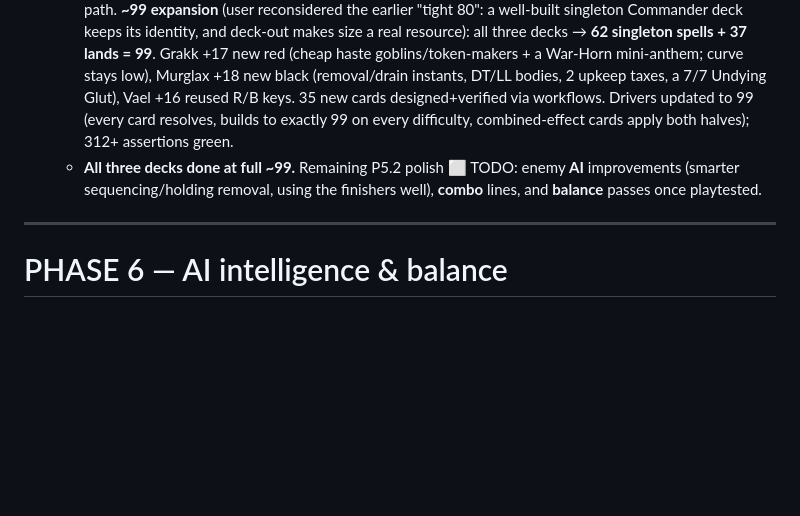
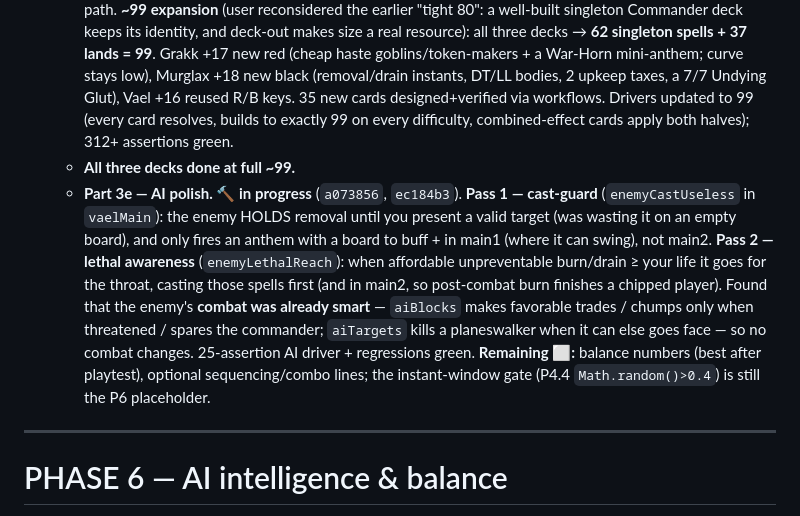
Before and after one commit to traversomatteo1999-sys/Guffs-Gauntlet, a Markdown page: SPEC.md, the part around the change. GitHub-like rendering; blank space fills up the shorter version.

Commit message:
Spec: P5.2 AI polish passes 1-2 (hold removal, lethal awareness)
Co-Authored-By: Claude Opus 4.8 (1M context) <noreply@anthropic.com>

```diff
--- a/SPEC.md
+++ b/SPEC.md
@@ -245,7 +245,8 @@ Visual-hierarchy convention (primary/secondary/tertiary), subtle per-surface bac
   - **Part 3b — ☠ MURGLAX deck. ✅ DONE** (`dc52e01`). 31 new cards (deathtouch/lifelink/menace value bodies + the densest removal/drain suite + 2 mana rocks + 2 flavour lands) + 13 reused black = 44 singleton spells + 36 lands (~80). Engine: **The Pit's Tithe** — a new `run:["bloodpact",N]` death-drain (a destroyable `S.rules` entry; `bloodTithe()` fires on every creature death via `killMy`/`removeRef`, draining the player N + healing the enemy N — so the enemy's own board wipes become a drain torrent). Finisher **Maw of the Pit** (big scaled Exsanguinate, no new effect). 20-assertion driver + review. *(The pool format `{key:count}` + difficulty swaps reused from Grakk; bloodpact lives in `S.rules` so it's destroyable + saved.)*
   - **Part 3c — ♛ VAEL deck. ✅ DONE** (`d1fdf79`). The final boss, built reuse-heavy from the red+black pool with **no new engine effect**: 6 new R/B cards (Cinder Wraith, Rakdos Fiend, Ashwing Terror, Emberglut, The Avatar Reborn) + the finisher **Embers Choose a New Shape** (6/6 trample-haste avatar + a 3-drain) + 2 dual lands + 40 reused red/black keys = 46 singleton + 34 lands (~80). Multi-angle finish (Embers + Warren Overrun anthem + Maw drain + The Pit's Tithe). First **two-colour tokens** (`"RB"` → `["R","B"]` via the engine's `split`). 17-assertion driver + review. *(Workflow design failed the structured-output cap; hand-authored from the now-large R+B pool instead.)*
   - **Part 3d — DECK-OUT + full ~99 expansion. ✅ DONE** (`8a93d8d`, `ea20675`, `12c0494`). **Deck-out:** `vaelDraw` no longer reshuffles the graveyard — if the enemy must draw from an empty library it loses (via `bossDown`, so Vael's 2nd phase still triggers); milling the enemy out (`deckMill`) is now a real win path. **~99 expansion** (user reconsidered the earlier "tight 80": a well-built singleton Commander deck keeps its identity, and deck-out makes size a real resource): all three decks → **62 singleton spells + 37 lands = 99**. Grakk +17 new red (cheap haste goblins/token-makers + a War-Horn mini-anthem; curve stays low), Murglax +18 new black (removal/drain instants, DT/LL bodies, 2 upkeep taxes, a 7/7 Undying Glut), Vael +16 reused R/B keys. 35 new cards designed+verified via workflows. Drivers updated to 99 (every card resolves, builds to exactly 99 on every difficulty, combined-effect cards apply both halves); 312+ assertions green.
-  - **All three decks done at full ~99.** Remaining P5.2 polish ⬜ TODO: enemy **AI** improvements (smarter sequencing/holding removal, using the finishers well), **combo** lines, and **balance** passes once playtested.
+  - **All three decks done at full ~99.**
+  - **Part 3e — AI polish. 🔨 in progress** (`a073856`, `ec184b3`). **Pass 1 — cast-guard** (`enemyCastUseless` in `vaelMain`): the enemy HOLDS removal until you present a valid target (was wasting it on an empty board), and only fires an anthem with a board to buff + in main1 (where it can swing), not main2. **Pass 2 — lethal awareness** (`enemyLethalReach`): when affordable unpreventable burn/drain ≥ your life it goes for the throat, casting those spells first (and in main2, so post-combat burn finishes a chipped player). Found that the enemy's **combat was already smart** — `aiBlocks` makes favorable trades / chumps only when threatened / spares the commander; `aiTargets` kills a planeswalker when it can else goes face — so no combat changes. 25-assertion AI driver + regressions green. **Remaining ⬜:** balance numbers (best after playtest), optional sequencing/combo lines; the instant-window gate (P4.4 `Math.random()>0.4`) is still the P6 placeholder.
 
 ---
 
```
